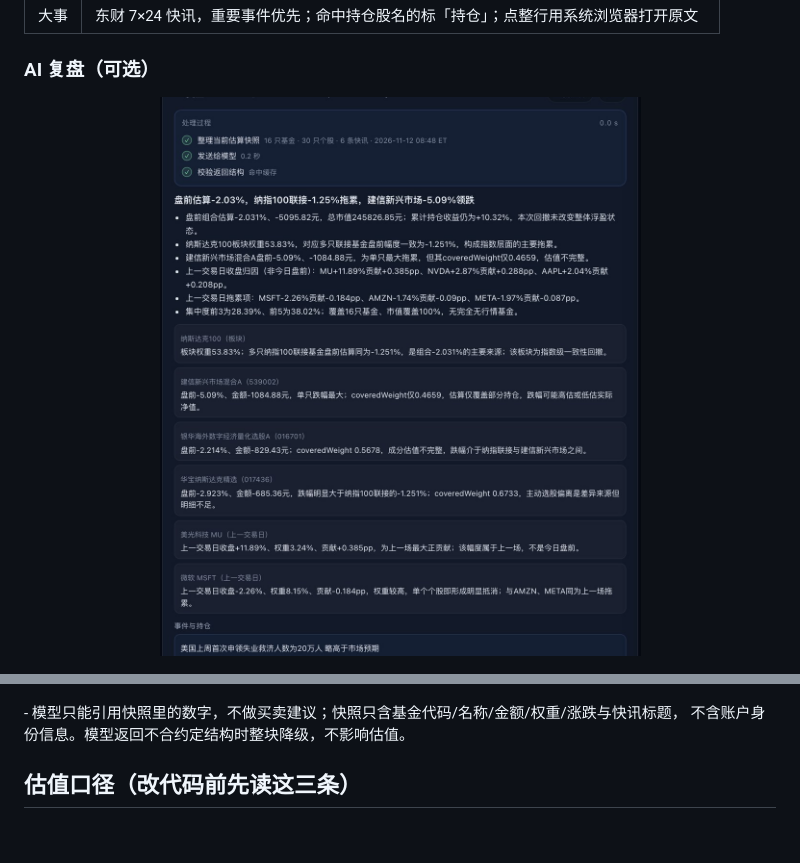
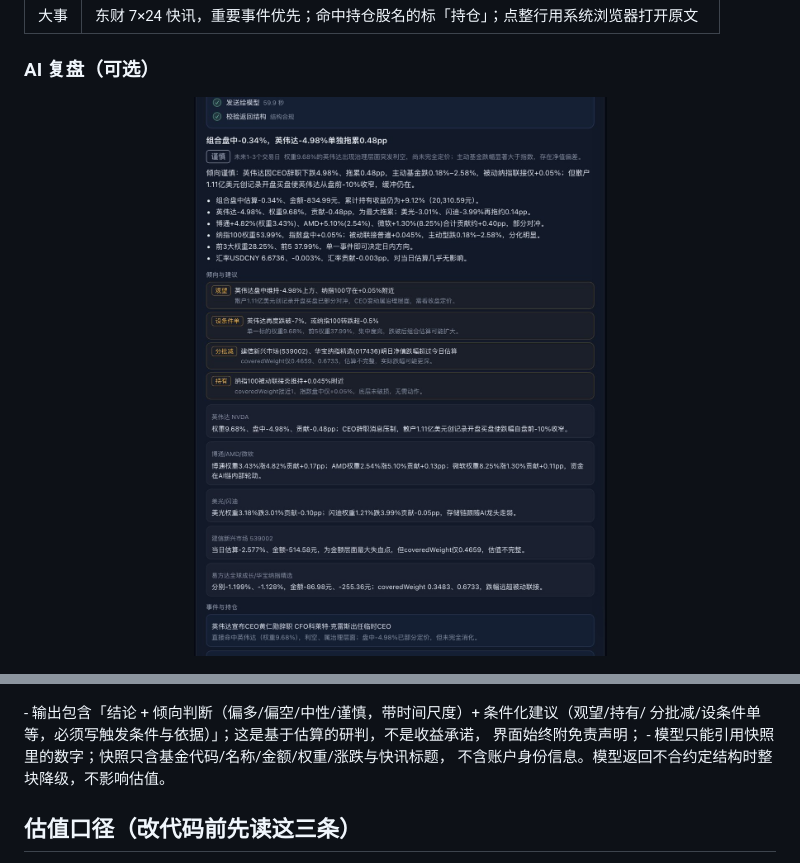
Before and after one commit to ogj130/stock-dashboard, a Markdown page: README.md, 2 parts joined by grey strips. Rendered like a GitHub page; pictures changed too: docs/images/ai-review.jpg; blank space fills up the shorter version.

```diff
--- a/README.md
+++ b/README.md
@@ -102,7 +102,10 @@ QDII 的官方净值 **T+1/T+2** 才披露，白天看基金 App 永远显示昨
 <p align="center">
   <img src="docs/images/ai-progress.jpg" alt="AI 处理过程：步骤、耗时与进度条" width="720">
 </p>
-- 模型只能引用快照里的数字，不做买卖建议；快照只含基金代码/名称/金额/权重/涨跌与快讯标题，
+- 输出包含「结论 + 倾向判断（偏多/偏空/中性/谨慎，带时间尺度）+ 条件化建议（观望/持有/
+  分批减/设条件单等，必须写触发条件与依据）」；这是基于估算的研判，不是收益承诺，
+  界面始终附免责声明；
+- 模型只能引用快照里的数字；快照只含基金代码/名称/金额/权重/涨跌与快讯标题，
   不含账户身份信息。模型返回不合约定结构时整块降级，不影响估值。
 
 ## 估值口径（改代码前先读这三条）
```
Also changed, not shown: 6 other files.
